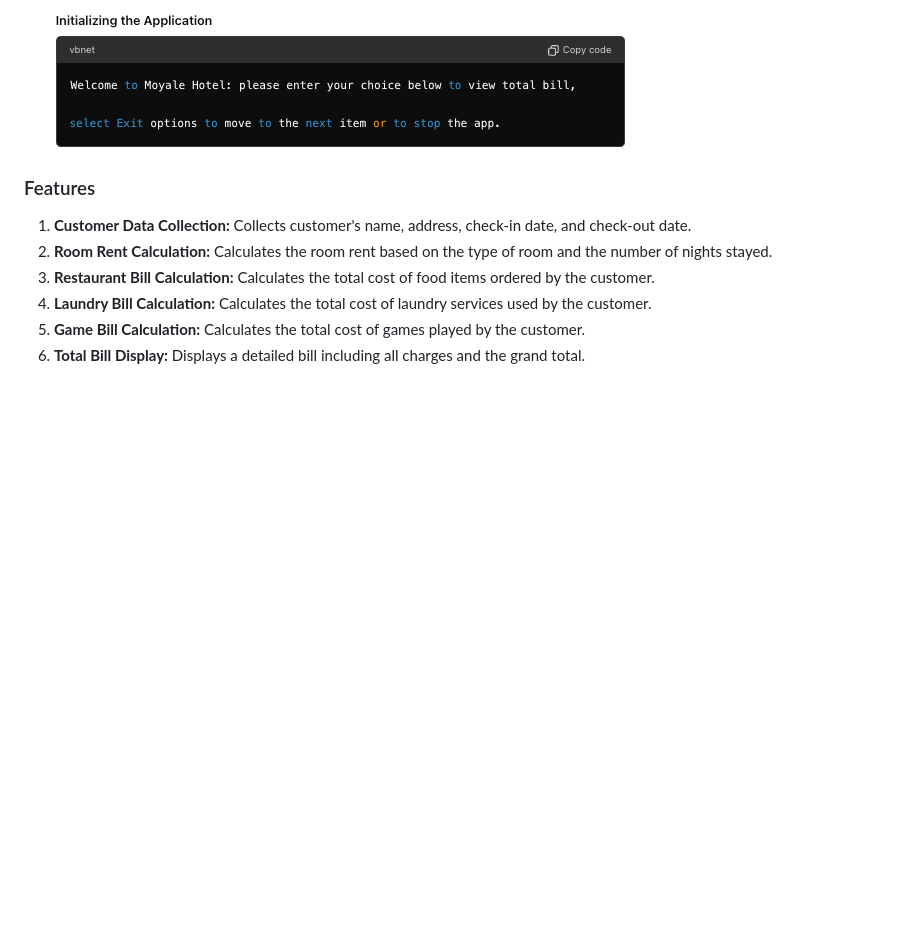
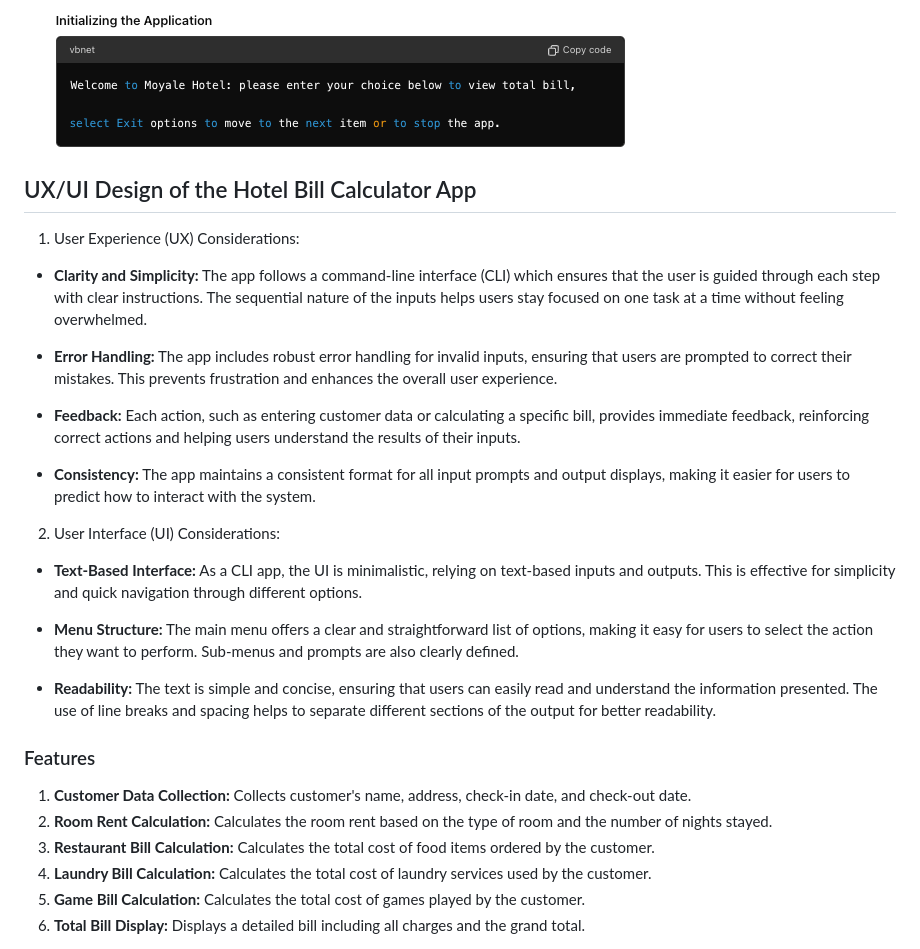
Before and after one commit to htadicha/hotelio-PP3, a Markdown page: README.md, the part around the change printed below. GitHub-like rendering; blank space fills up the shorter version.

```diff
--- a/README.md
+++ b/README.md
@@ -12,6 +12,24 @@ example:
 
 ![alt text](gallery/app_initialize.png)
 
+## UX/UI Design of the Hotel Bill Calculator App
+1. User Experience (UX) Considerations:
+
+- __Clarity and Simplicity:__ The app follows a command-line interface (CLI) which ensures that the user is guided through each step with clear instructions. The sequential nature of the inputs helps users stay focused on one task at a time without feeling overwhelmed.
+
+- __Error Handling:__ The app includes robust error handling for invalid inputs, ensuring that users are prompted to correct their mistakes. This prevents frustration and enhances the overall user experience.
+
+- __Feedback:__ Each action, such as entering customer data or calculating a specific bill, provides immediate feedback, reinforcing correct actions and helping users understand the results of their inputs.
+
+- __Consistency:__ The app maintains a consistent format for all input prompts and output displays, making it easier for users to predict how to interact with the system.
+
+2. User Interface (UI) Considerations:
+
+- __Text-Based Interface:__ As a CLI app, the UI is minimalistic, relying on text-based inputs and outputs. This is effective for simplicity and quick navigation through different options.
+
+- __Menu Structure:__ The main menu offers a clear and straightforward list of options, making it easy for users to select the action they want to perform. Sub-menus and prompts are also clearly defined.
+
+- __Readability:__ The text is simple and concise, ensuring that users can easily read and understand the information presented. The use of line breaks and spacing helps to separate different sections of the output for better readability.
 
 ### Features
 1. __Customer Data Collection:__
```
Also changed, not shown: other parts of README.md (+22 -3 lines).
